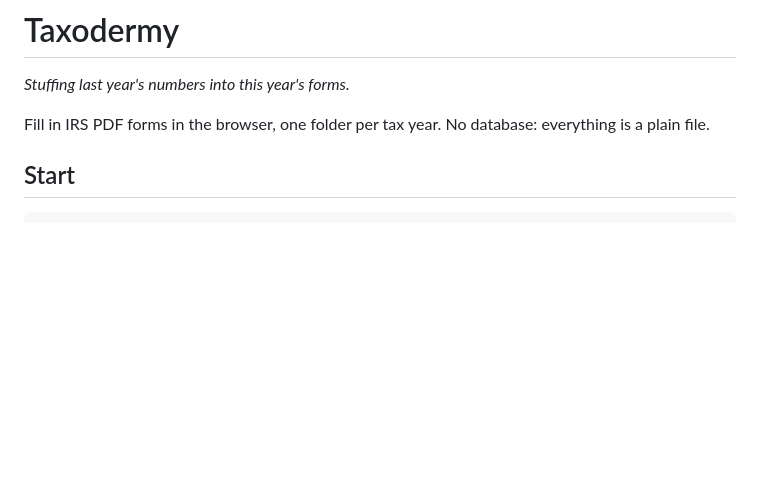
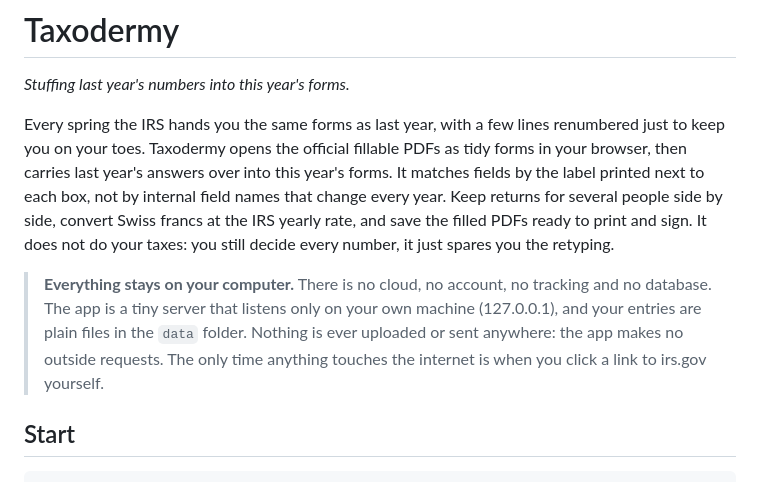
Before and after one commit to bendeca/taxodermy, a Markdown page: README.md, the part around the change. Drawn GitHub-style; blank space fills up the shorter version.

Commit message:
README: describe what the app does and stress that everything stays local
Co-Authored-By: Claude Opus 5.5 <noreply@anthropic.com>
Claude-Session: https://claude.ai/code/session_01YKQ9DB8L1FCyftSvGmheJB

```diff
--- a/README.md
+++ b/README.md
@@ -2,7 +2,9 @@
 
 *Stuffing last year's numbers into this year's forms.*
 
-Fill in IRS PDF forms in the browser, one folder per tax year. No database: everything is a plain file.
+Every spring the IRS hands you the same forms as last year, with a few lines renumbered just to keep you on your toes. Taxodermy opens the official fillable PDFs as tidy forms in your browser, then carries last year's answers over into this year's forms. It matches fields by the label printed next to each box, not by internal field names that change every year. Keep returns for several people side by side, convert Swiss francs at the IRS yearly rate, and save the filled PDFs ready to print and sign. It does not do your taxes: you still decide every number, it just spares you the retyping.
+
+> **Everything stays on your computer.** There is no cloud, no account, no tracking and no database. The app is a tiny server that listens only on your own machine (127.0.0.1), and your entries are plain files in the `data` folder. Nothing is ever uploaded or sent anywhere: the app makes no outside requests. The only time anything touches the internet is when you click a link to irs.gov yourself.
 
 ## Start
 
```
